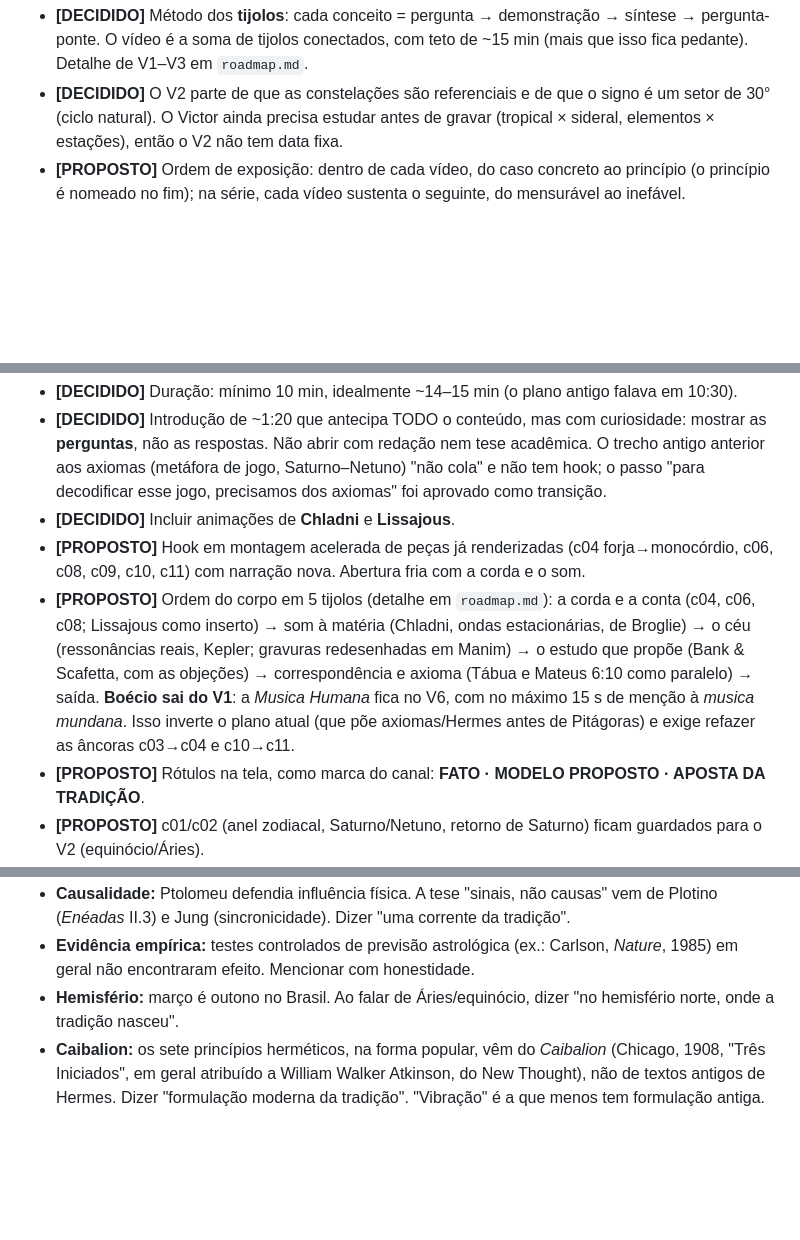
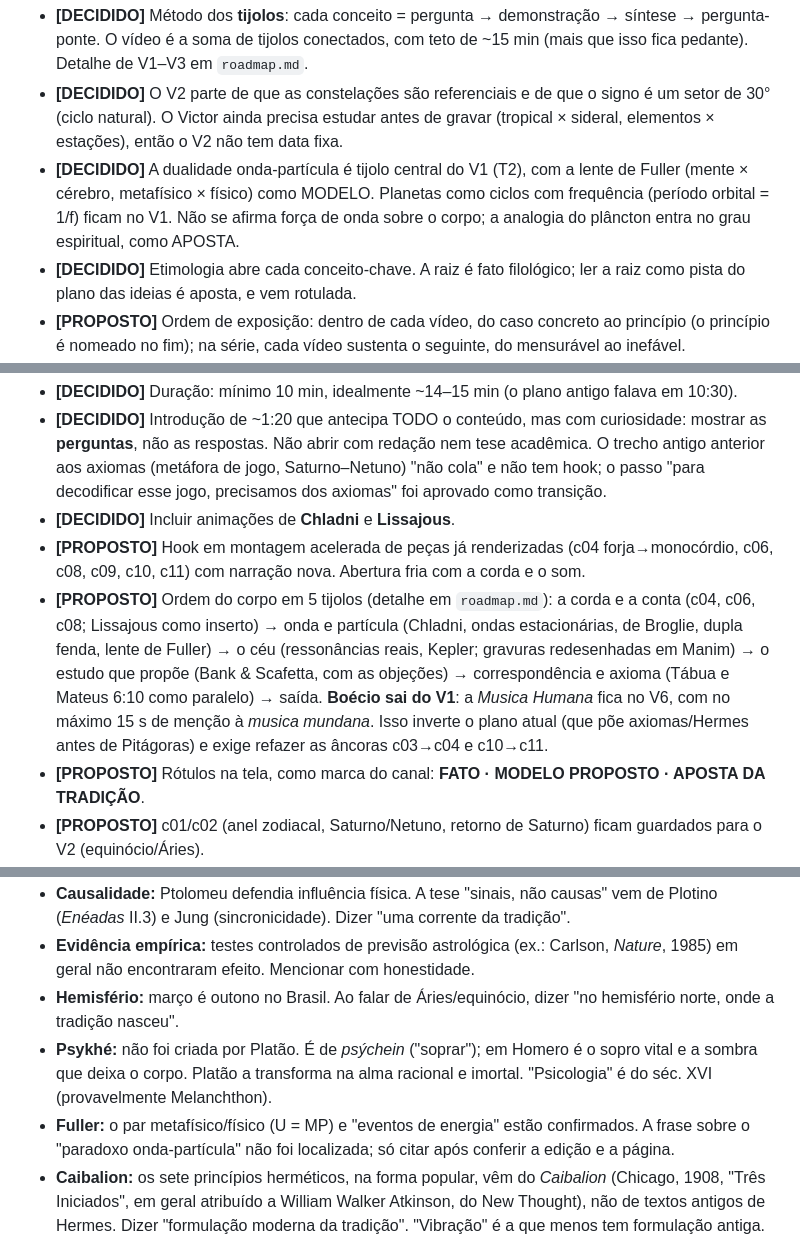
Before and after one commit to vhsilvat/astrologia, a Markdown page: canal/decisoes.md, 3 parts joined by grey strips. GitHub-like rendering; blank space fills up the shorter version.

```diff
--- a/canal/decisoes.md
+++ b/canal/decisoes.md
@@ -15,6 +15,8 @@
 - **[DECIDIDO]** Ordem do roadmap mantida (V1 harmonia → V2 signos e ciclos → V3 arquétipos → …): depois do V1 o espectador pergunta "e os signos?". Foco imediato: lançar V1–V3. O **Nous** entra no V8, como segunda hipóstase logo abaixo do Uno. V6 está denso demais e será reavaliado depois que o Victor ler as *Enéadas*.
 - **[DECIDIDO]** Método dos **tijolos**: cada conceito = pergunta → demonstração → síntese → pergunta-ponte. O vídeo é a soma de tijolos conectados, com teto de ~15 min (mais que isso fica pedante). Detalhe de V1–V3 em `roadmap.md`.
 - **[DECIDIDO]** O V2 parte de que as constelações são referenciais e de que o signo é um setor de 30° (ciclo natural). O Victor ainda precisa estudar antes de gravar (tropical × sideral, elementos × estações), então o V2 não tem data fixa.
+- **[DECIDIDO]** A dualidade onda-partícula é tijolo central do V1 (T2), com a lente de Fuller (mente × cérebro, metafísico × físico) como MODELO. Planetas como ciclos com frequência (período orbital = 1/f) ficam no V1. Não se afirma força de onda sobre o corpo; a analogia do plâncton entra no grau espiritual, como APOSTA.
+- **[DECIDIDO]** Etimologia abre cada conceito-chave. A raiz é fato filológico; ler a raiz como pista do plano das ideias é aposta, e vem rotulada.
 - **[PROPOSTO]** Ordem de exposição: dentro de cada vídeo, do caso concreto ao princípio (o princípio é nomeado no fim); na série, cada vídeo sustenta o seguinte, do mensurável ao inefável.
 - **[PROPOSTO]** Princípios do *Caibalion*: V1 = Vibração + Correspondência (Mentalismo só plantado como pergunta, sem resposta); V2 = Polaridade + Ritmo. O Nous é plantado no V1, e aparece com Anaxágoras e o *Timeu* no V4 e com Plotino no V6, até o V8.
 
@@ -24,7 +26,7 @@
 - **[DECIDIDO]** Introdução de ~1:20 que antecipa TODO o conteúdo, mas com curiosidade: mostrar as **perguntas**, não as respostas. Não abrir com redação nem tese acadêmica. O trecho antigo anterior aos axiomas (metáfora de jogo, Saturno–Netuno) "não cola" e não tem hook; o passo "para decodificar esse jogo, precisamos dos axiomas" foi aprovado como transição.
 - **[DECIDIDO]** Incluir animações de **Chladni** e **Lissajous**.
 - **[PROPOSTO]** Hook em montagem acelerada de peças já renderizadas (c04 forja→monocórdio, c06, c08, c09, c10, c11) com narração nova. Abertura fria com a corda e o som.
-- **[PROPOSTO]** Ordem do corpo em 5 tijolos (detalhe em `roadmap.md`): a corda e a conta (c04, c06, c08; Lissajous como inserto) → som à matéria (Chladni, ondas estacionárias, de Broglie) → o céu (ressonâncias reais, Kepler; gravuras redesenhadas em Manim) → o estudo que propõe (Bank & Scafetta, com as objeções) → correspondência e axioma (Tábua e Mateus 6:10 como paralelo) → saída. **Boécio sai do V1**: a *Musica Humana* fica no V6, com no máximo 15 s de menção à *musica mundana*. Isso inverte o plano atual (que põe axiomas/Hermes antes de Pitágoras) e exige refazer as âncoras c03→c04 e c10→c11.
+- **[PROPOSTO]** Ordem do corpo em 5 tijolos (detalhe em `roadmap.md`): a corda e a conta (c04, c06, c08; Lissajous como inserto) → onda e partícula (Chladni, ondas estacionárias, de Broglie, dupla fenda, lente de Fuller) → o céu (ressonâncias reais, Kepler; gravuras redesenhadas em Manim) → o estudo que propõe (Bank & Scafetta, com as objeções) → correspondência e axioma (Tábua e Mateus 6:10 como paralelo) → saída. **Boécio sai do V1**: a *Musica Humana* fica no V6, com no máximo 15 s de menção à *musica mundana*. Isso inverte o plano atual (que põe axiomas/Hermes antes de Pitágoras) e exige refazer as âncoras c03→c04 e c10→c11.
 - **[PROPOSTO]** Rótulos na tela, como marca do canal: **FATO · MODELO PROPOSTO · APOSTA DA TRADIÇÃO**.
 - **[PROPOSTO]** c01/c02 (anel zodiacal, Saturno/Netuno, retorno de Saturno) ficam guardados para o V2 (equinócio/Áries).
 - **[PROPOSTO]** c03 (Hermes) enxugar para ~90 s: manter Correspondência e Polaridade, cortar Caronte/Morfeu/Matrix.
@@ -48,6 +50,8 @@
 - **Causalidade:** Ptolomeu defendia influência física. A tese "sinais, não causas" vem de Plotino (*Enéadas* II.3) e Jung (sincronicidade). Dizer "uma corrente da tradição".
 - **Evidência empírica:** testes controlados de previsão astrológica (ex.: Carlson, *Nature*, 1985) em geral não encontraram efeito. Mencionar com honestidade.
 - **Hemisfério:** março é outono no Brasil. Ao falar de Áries/equinócio, dizer "no hemisfério norte, onde a tradição nasceu".
+- **Psykhé:** não foi criada por Platão. É de *psýchein* ("soprar"); em Homero é o sopro vital e a sombra que deixa o corpo. Platão a transforma na alma racional e imortal. "Psicologia" é do séc. XVI (provavelmente Melanchthon).
+- **Fuller:** o par metafísico/físico (U = MP) e "eventos de energia" estão confirmados. A frase sobre o "paradoxo onda-partícula" não foi localizada; só citar após conferir a edição e a página.
 - **Caibalion:** os sete princípios herméticos, na forma popular, vêm do *Caibalion* (Chicago, 1908, "Três Iniciados", em geral atribuído a William Walker Atkinson, do New Thought), não de textos antigos de Hermes. Dizer "formulação moderna da tradição". "Vibração" é a que menos tem formulação antiga.
 - **Hermetica:** o *Corpus Hermeticum* é dos séc. I–III d.C., posterior a Pitágoras e Platão. Casaubon o redatou em 1614 (Ficino o julgava anterior a Moisés). "O axioma vem de Hermes" é atribuição da tradição, não cronologia.
 - **Demiurgo:** termo platônico (*Timeu*), não gnóstico. Em Platão ele é bom; os gnósticos (séc. II) inverteram o valor.
```
Also changed, not shown: canal/roadmap.md (+19 -12 lines).
